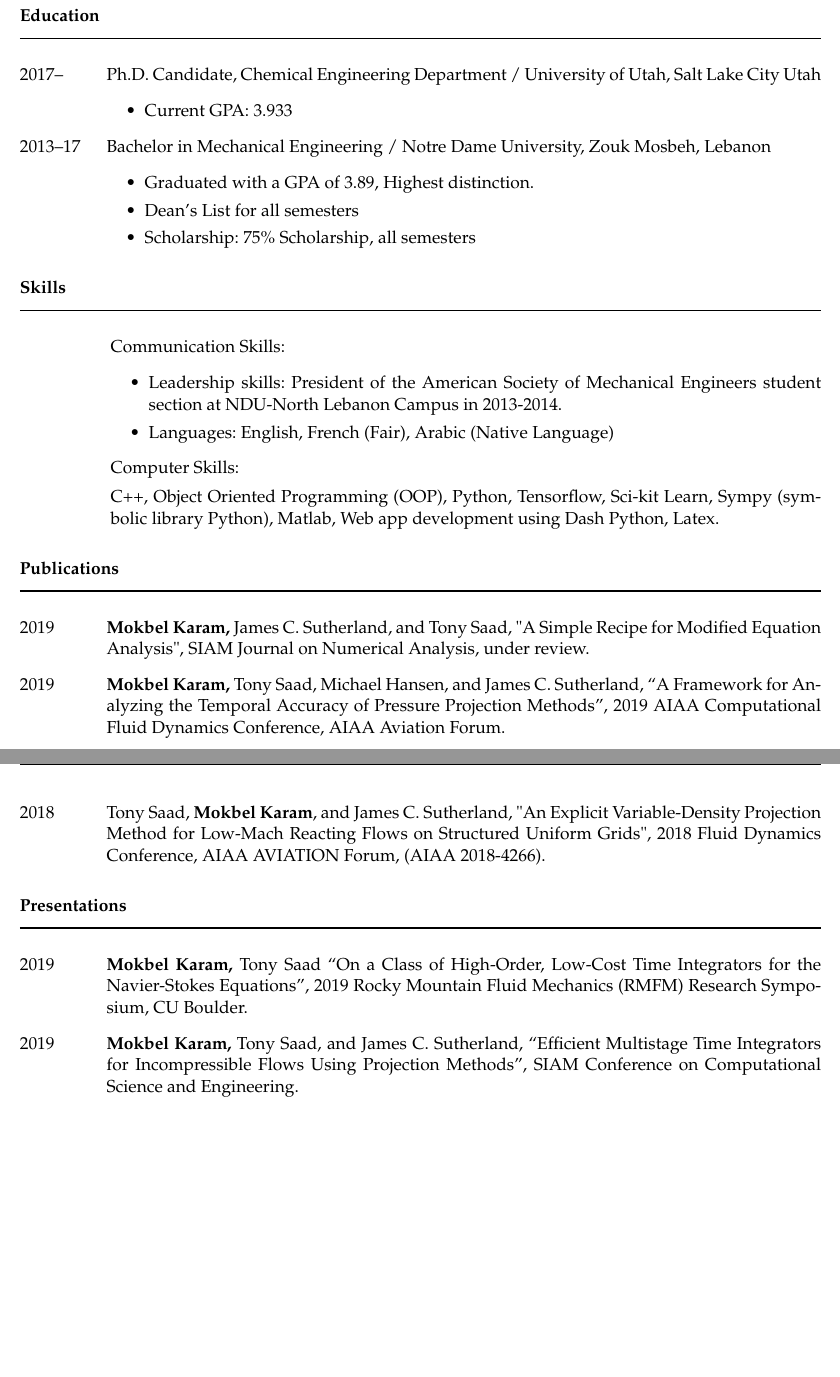
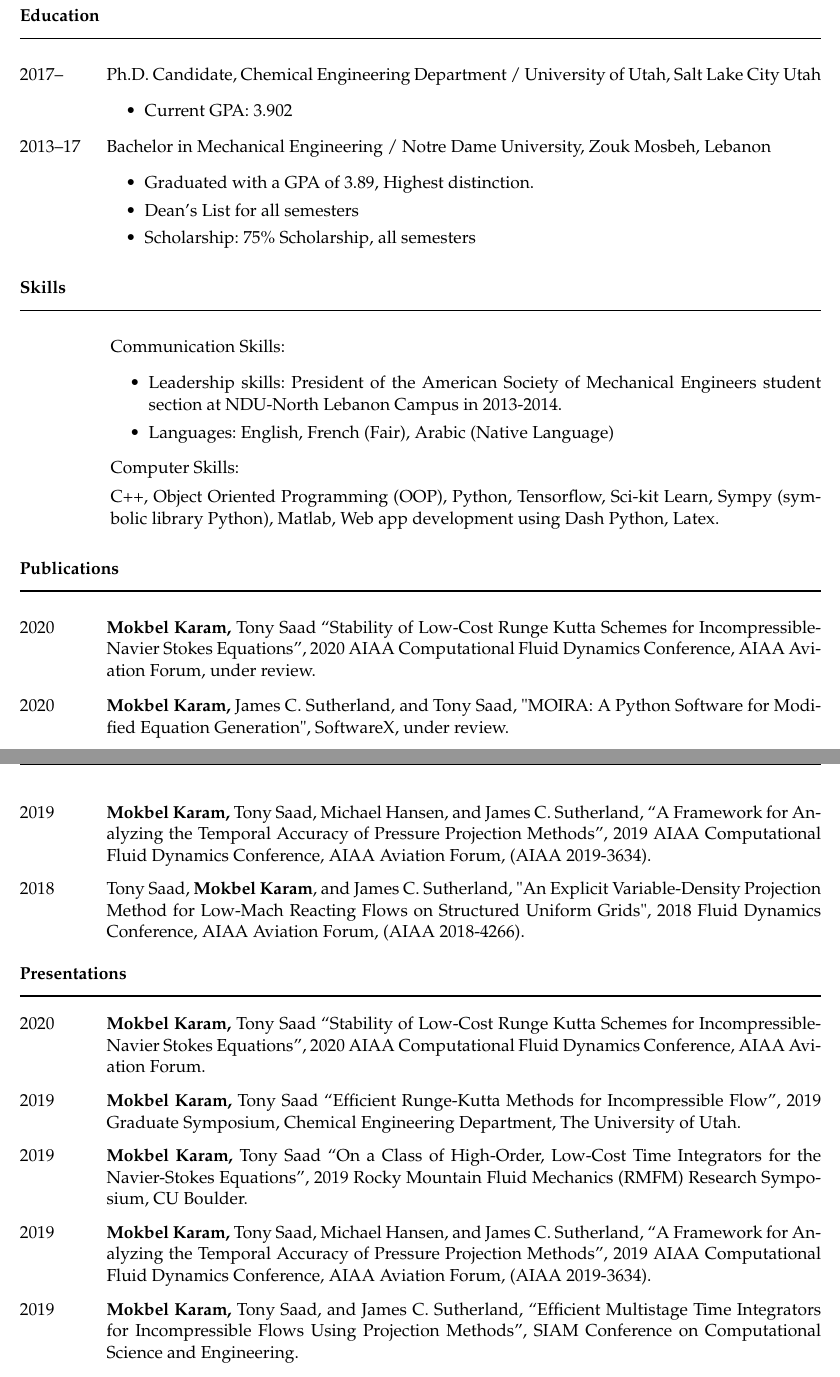
Before and after one commit to mk-95-personal/resume, a LaTeX CV (CV.tex): two parts of pages 1 and 2 of 3, joined at a grey line, cut so that both start at the same text, the shorter picture padded with empty space. Compiled offline with pdfLaTeX; the source files are stored in an older character set and shown here as Unicode.

Commit message:
added the AIAA2020 submission, updated the GPA, and updated the presentation section

```diff
--- a/CV.tex
+++ b/CV.tex
@@ -67,7 +67,7 @@ Fluid Dynamics, Simulation Science, Parallel Computing.
 \item [{2017\textendash{}}] Ph.D. Candidate, Chemical Engineering Department
 / University of Utah, Salt Lake City Utah
 \begin{itemize}
-\item Current GPA: 3.933
+\item Current GPA: 3.902
 \end{itemize}
 \item [{2013\textendash 17}] Bachelor in Mechanical Engineering / Notre
 Dame University, Zouk Mosbeh, Lebanon
@@ -101,17 +101,21 @@ using Dash Python, Latex.
 \vspace{-8pt}
 
 \begin{lyxlist}{00.00.0000}
-\item [{2019}] \textbf{Mokbel Karam,} James C. Sutherland, and Tony Saad,
-\textquotedbl A Simple Recipe for Modified Equation Analysis\textquotedbl ,
-SIAM Journal on Numerical Analysis, under review.
+\item [{2020}] \textbf{Mokbel Karam, }Tony Saad ``Stability of Low-Cost
+Runge Kutta Schemes for IncompressibleNavier Stokes Equations'',
+2020 AIAA Computational Fluid Dynamics Conference, AIAA Aviation Forum,
+under review.
+\item [{2020}] \textbf{Mokbel Karam,} James C. Sutherland, and Tony Saad,
+\textquotedbl MOIRA: A Python Software for Modified Equation Generation\textquotedbl ,
+SoftwareX, under review.
 \item [{2019}] \textbf{Mokbel Karam, }Tony Saad, Michael Hansen, and James
 C. Sutherland, ``A Framework for Analyzing the Temporal Accuracy
 of Pressure Projection Methods'', 2019 AIAA Computational Fluid Dynamics
-Conference, AIAA Aviation Forum.
+Conference, AIAA Aviation Forum, (AIAA 2019-3634).
 \item [{2018}] Tony Saad, \textbf{Mokbel Karam}, and James C. Sutherland,
 \textquotedbl An Explicit Variable-Density Projection Method for
 Low-Mach Reacting Flows on Structured Uniform Grids\textquotedbl ,
-2018 Fluid Dynamics Conference, AIAA AVIATION Forum, (AIAA 2018-4266).
+2018 Fluid Dynamics Conference, AIAA Aviation Forum, (AIAA 2018-4266).
 \end{lyxlist}
 \textbf{Presentations}\\
 \rule[0.5ex]{1\linewidth}{1pt}
@@ -119,9 +123,19 @@ Low-Mach Reacting Flows on Structured Uniform Grids\textquotedbl ,
 \vspace{-8pt}
 
 \begin{lyxlist}{00.00.0000}
+\item [{2020}] \textbf{Mokbel Karam, }Tony Saad ``Stability of Low-Cost
+Runge Kutta Schemes for IncompressibleNavier Stokes Equations'',
+2020 AIAA Computational Fluid Dynamics Conference, AIAA Aviation Forum.
+\item [{2019}] \textbf{Mokbel Karam, }Tony Saad ``Efficient Runge-Kutta
+Methods for Incompressible Flow'', 2019 Graduate Symposium, Chemical
+Engineering Department, The University of Utah.
 \item [{2019}] \textbf{Mokbel Karam, }Tony Saad ``On a Class of High-Order,
 Low-Cost Time Integrators for the Navier-Stokes Equations'', 2019
 Rocky Mountain Fluid Mechanics (RMFM) Research Symposium, CU Boulder.
+\item [{2019}] \textbf{Mokbel Karam, }Tony Saad, Michael Hansen, and James
+C. Sutherland, ``A Framework for Analyzing the Temporal Accuracy
+of Pressure Projection Methods'', 2019 AIAA Computational Fluid Dynamics
+Conference, AIAA Aviation Forum, (AIAA 2019-3634).
 \item [{2019}] \textbf{Mokbel Karam, }Tony Saad, and James C. Sutherland,
 ``Efficient Multistage Time Integrators for Incompressible Flows
 Using Projection Methods'', SIAM Conference on Computational Science
```
Also changed, not shown: CV.pdf, CV.tex (2 more changed lines), 1 other file.
